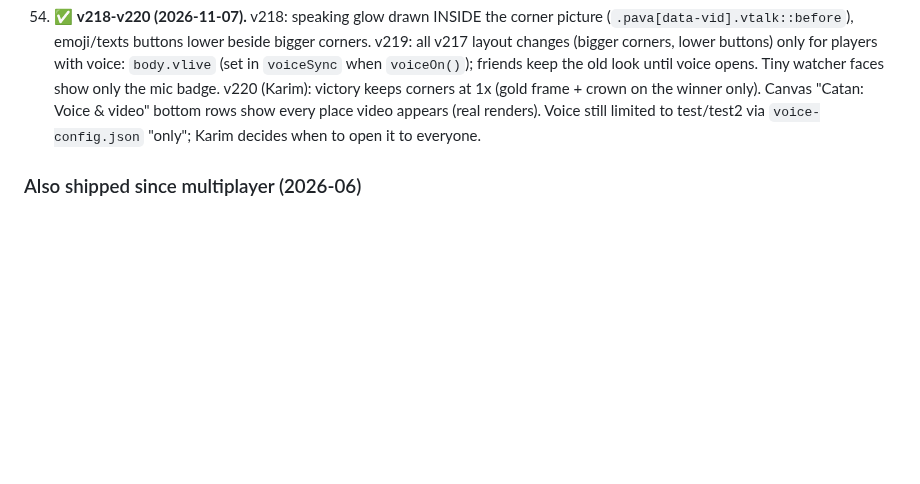
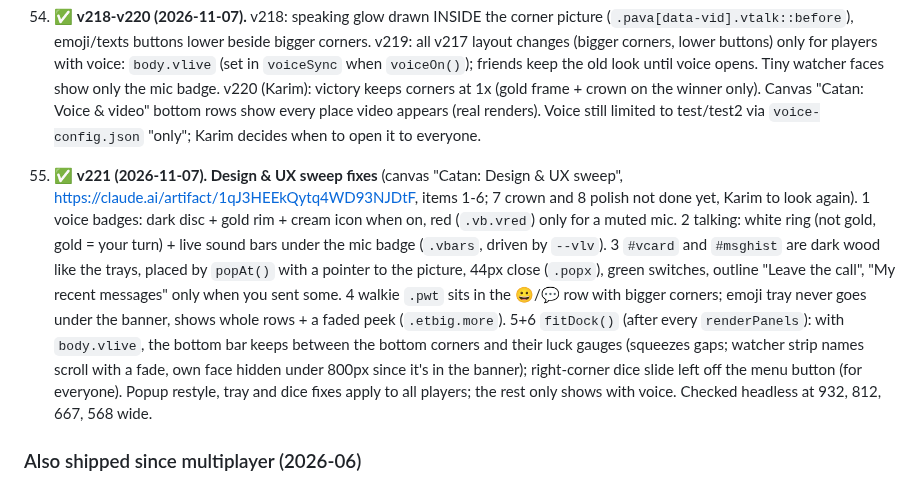
Before and after one commit to karimkabbani/catan, a Markdown page: HANDOVER.md, the part around the change. Drawn GitHub-style; blank space fills up the shorter version.

Commit message:
HANDOVER: v221
Co-Authored-By: Claude Opus 5.5 <noreply@anthropic.com>
Claude-Session: https://claude.ai/code/session_018JaN5NmhrGj2nELg2gFMT6

```diff
--- a/HANDOVER.md
+++ b/HANDOVER.md
@@ -978,6 +978,17 @@ Status as of 2026-06-30. ✅ shipped · ◐ partial · ☐ pending.
    Tiny watcher faces show only the mic badge. v220 (Karim): victory keeps corners at 1x (gold frame + crown on the
    winner only). Canvas "Catan: Voice & video" bottom rows show every place video appears (real renders). Voice still
    limited to test/test2 via `voice-config.json` "only"; Karim decides when to open it to everyone.
+55. ✅ **v221 (2026-11-07). Design & UX sweep fixes** (canvas "Catan: Design & UX sweep",
+   https://claude.ai/artifact/1qJ3HEEkQytq4WD93NJDtF, items 1-6; 7 crown and 8 polish not done yet, Karim to look again).
+   1 voice badges: dark disc + gold rim + cream icon when on, red (`.vb.vred`) only for a muted mic. 2 talking: white
+   ring (not gold, gold = your turn) + live sound bars under the mic badge (`.vbars`, driven by `--vlv`). 3 `#vcard` and
+   `#msghist` are dark wood like the trays, placed by `popAt()` with a pointer to the picture, 44px close (`.popx`),
+   green switches, outline "Leave the call", "My recent messages" only when you sent some. 4 walkie `.pwt` sits in the
+   😀/💬 row with bigger corners; emoji tray never goes under the banner, shows whole rows + a faded peek (`.etbig.more`).
+   5+6 `fitDock()` (after every `renderPanels`): with `body.vlive`, the bottom bar keeps between the bottom corners and
+   their luck gauges (squeezes gaps; watcher strip names scroll with a fade, own face hidden under 800px since it's in
+   the banner); right-corner dice slide left off the menu button (for everyone). Popup restyle, tray and dice fixes
+   apply to all players; the rest only shows with voice. Checked headless at 932, 812, 667, 568 wide.
 
 ### Also shipped since multiplayer (2026-06)
 
```
